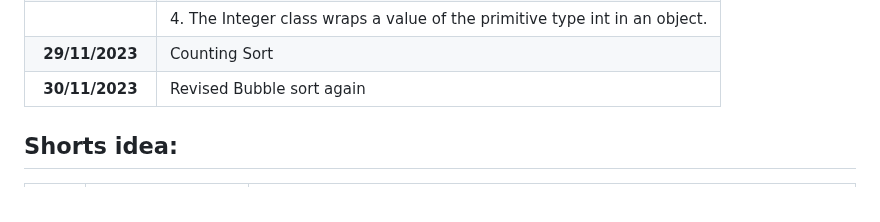
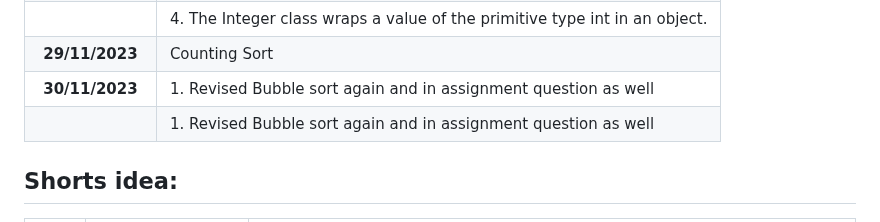
Before and after one commit to pbtech25/CODE-CHRONICLE, a Markdown page: README.md, the part around the change. GitHub-like rendering.

Commit message:
Modified RAEDME.md

```diff
--- a/README.md
+++ b/README.md
@@ -28,7 +28,8 @@ Started coding on 05/11/2023
 |                 | 3. Implemented Arrays.sort(arrayName, fromIndex, toIndex);                 |
 |                 | 4. The Integer class wraps a value of the primitive type int in an object. |
 | **29/11/2023**  | Counting Sort                                                              |
-| **30/11/2023**  | Revised Bubble sort again                                                  |
+| **30/11/2023**  | 1. Revised Bubble sort again and in assignment question as well            |
+|                 | 1. Revised Bubble sort again and in assignment question as well            |
 
 ## Shorts idea:
 
```
